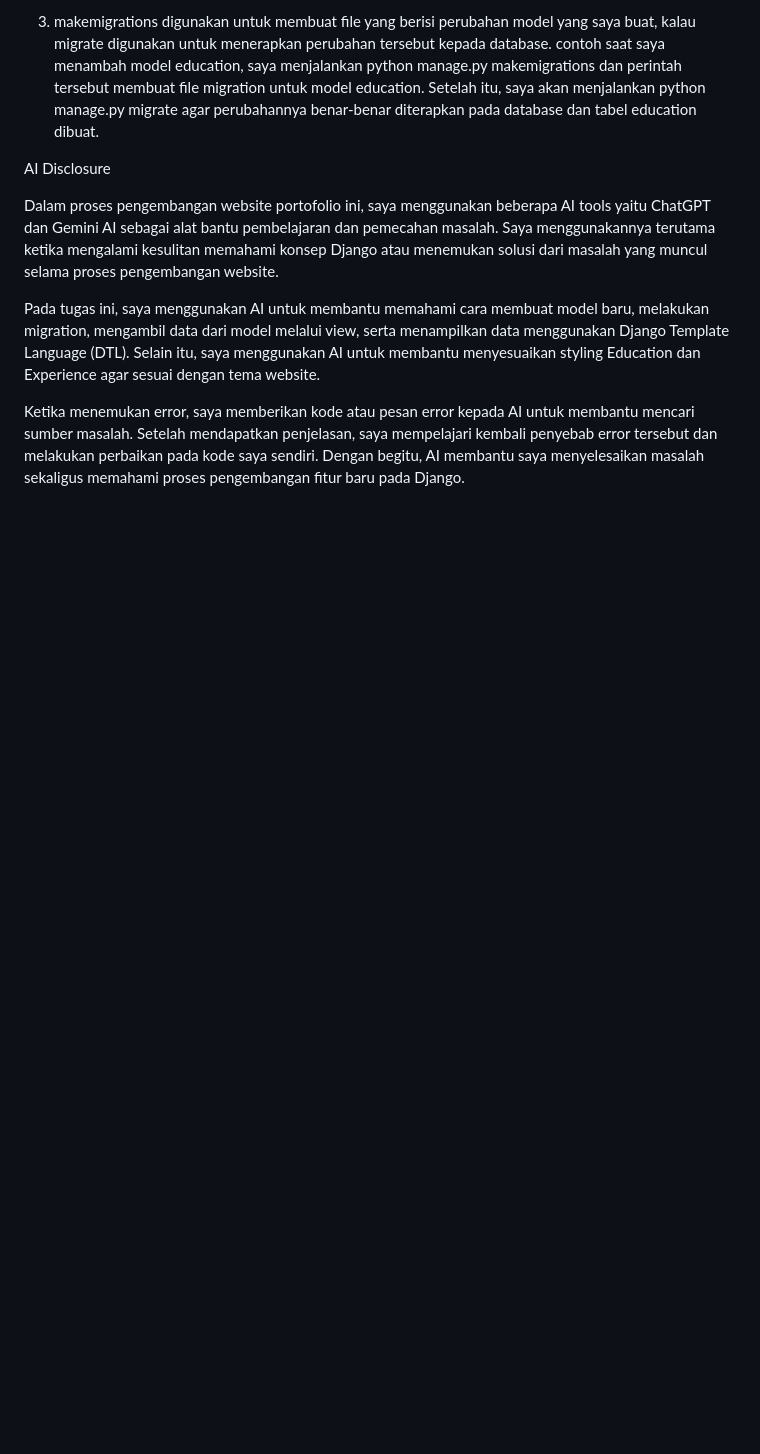
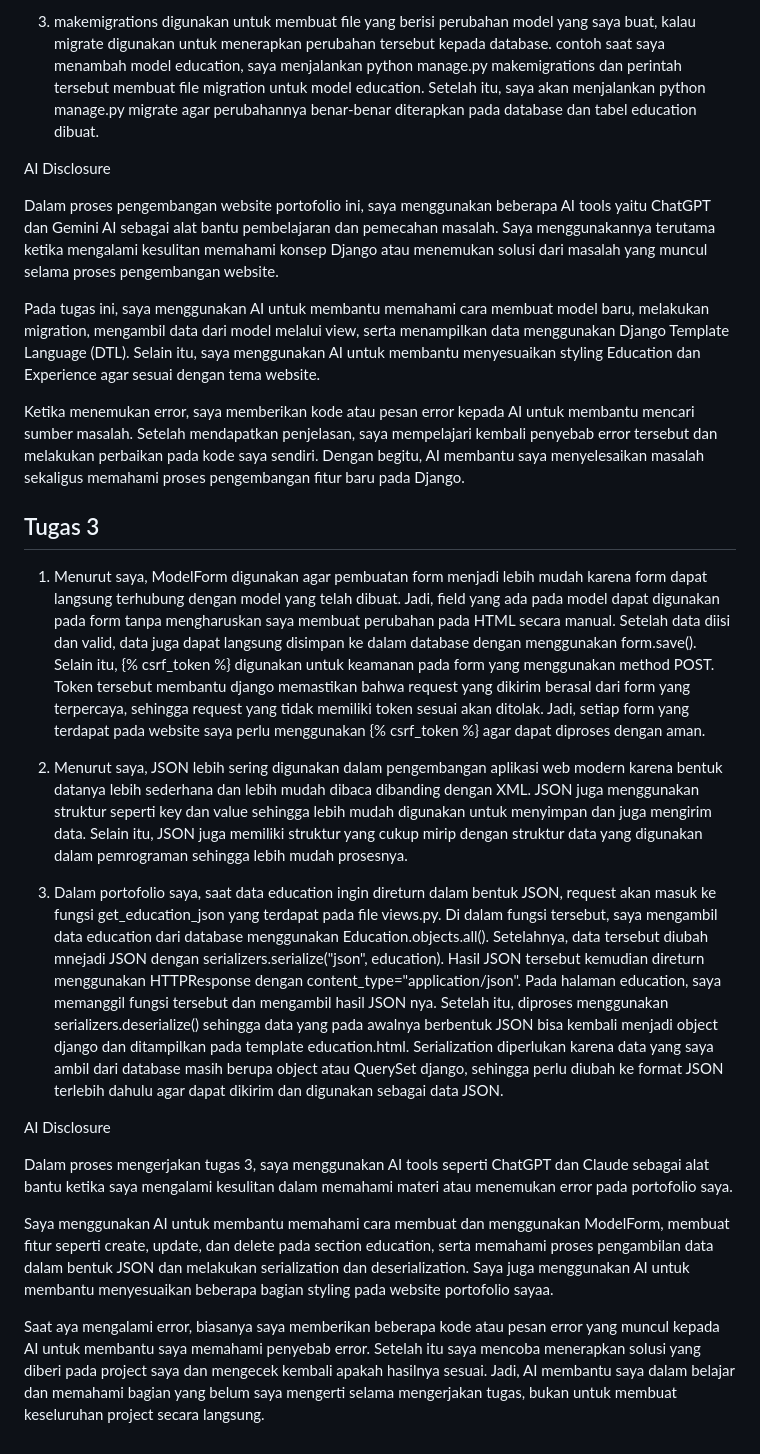
Before and after one commit to callistaputri/myportofolio, a Markdown page: README.md, the part around the change. Rendered like a GitHub page; blank space fills up the shorter version.

Commit message:
Mengerjakan Pertanyaan Reflektif dan AI Disclosure

```diff
--- a/README.md
+++ b/README.md
@@ -45,3 +45,22 @@ Dalam proses pengembangan website portofolio ini, saya menggunakan beberapa AI t
 Pada tugas ini, saya menggunakan AI untuk membantu memahami cara membuat model baru, melakukan migration, mengambil data dari model melalui view, serta menampilkan data menggunakan Django Template Language (DTL). Selain itu, saya menggunakan AI untuk membantu menyesuaikan styling Education dan Experience agar sesuai dengan tema website.
 
 Ketika menemukan error, saya memberikan kode atau pesan error kepada AI untuk membantu mencari sumber masalah. Setelah mendapatkan penjelasan, saya mempelajari kembali penyebab error tersebut dan melakukan perbaikan pada kode saya sendiri. Dengan begitu, AI membantu saya menyelesaikan masalah sekaligus memahami proses pengembangan fitur baru pada Django.
+
+## Tugas 3
+
+1. Menurut saya, ModelForm digunakan agar pembuatan form menjadi lebih mudah karena form dapat langsung terhubung dengan model yang telah dibuat. Jadi, field yang ada pada model dapat digunakan pada form tanpa mengharuskan saya membuat perubahan pada HTML secara manual. Setelah data diisi dan valid, data juga dapat langsung disimpan ke dalam database dengan menggunakan form.save(). Selain itu, {% csrf_token %} digunakan untuk keamanan pada form yang menggunakan method POST. Token tersebut membantu django memastikan bahwa request yang dikirim berasal dari form yang terpercaya, sehingga request yang tidak memiliki token sesuai akan ditolak. Jadi, setiap form yang terdapat pada website saya perlu menggunakan {% csrf_token %} agar dapat diproses dengan aman.
+
+
+2. Menurut saya, JSON lebih sering digunakan dalam pengembangan aplikasi web modern karena bentuk datanya lebih sederhana dan lebih mudah dibaca dibanding dengan XML. JSON juga menggunakan struktur seperti key dan value sehingga lebih mudah digunakan untuk menyimpan dan juga mengirim data. Selain itu, JSON juga memiliki struktur yang cukup mirip dengan struktur data yang digunakan dalam pemrograman sehingga lebih mudah prosesnya.
+
+
+3. Dalam portofolio saya, saat data education ingin direturn dalam bentuk JSON, request akan masuk ke fungsi get_education_json yang terdapat pada file views.py. Di dalam fungsi tersebut, saya mengambil data education dari database menggunakan Education.objects.all(). Setelahnya, data tersebut diubah mnejadi JSON dengan serializers.serialize("json", education). Hasil JSON tersebut kemudian direturn menggunakan HTTPResponse dengan content_type="application/json". Pada halaman education, saya memanggil fungsi tersebut dan mengambil hasil JSON nya. Setelah itu, diproses menggunakan serializers.deserialize() sehingga data yang pada awalnya berbentuk JSON bisa kembali menjadi object django dan ditampilkan pada template education.html. Serialization diperlukan karena data yang saya ambil dari database masih berupa object atau QuerySet django, sehingga perlu diubah ke format JSON terlebih dahulu agar dapat dikirim dan digunakan sebagai data JSON.
+
+
+AI Disclosure
+
+Dalam proses mengerjakan tugas 3, saya menggunakan AI tools seperti ChatGPT dan Claude sebagai alat bantu ketika saya mengalami kesulitan dalam memahami materi atau menemukan error pada portofolio saya.
+
+Saya menggunakan AI untuk membantu memahami cara membuat dan menggunakan ModelForm, membuat fitur seperti create, update, dan delete pada section education, serta memahami proses pengambilan data dalam bentuk JSON dan melakukan serialization dan deserialization. Saya juga menggunakan AI untuk membantu menyesuaikan beberapa bagian styling pada website portofolio sayaa.
+
+Saat aya mengalami error, biasanya saya memberikan beberapa kode atau pesan error yang muncul kepada AI untuk membantu saya memahami penyebab error. Setelah itu saya mencoba menerapkan solusi yang diberi pada project saya dan mengecek kembali apakah hasilnya sesuai. Jadi, AI membantu saya dalam belajar dan memahami bagian yang belum saya mengerti selama mengerjakan tugas, bukan untuk membuat keseluruhan project secara langsung.
```
